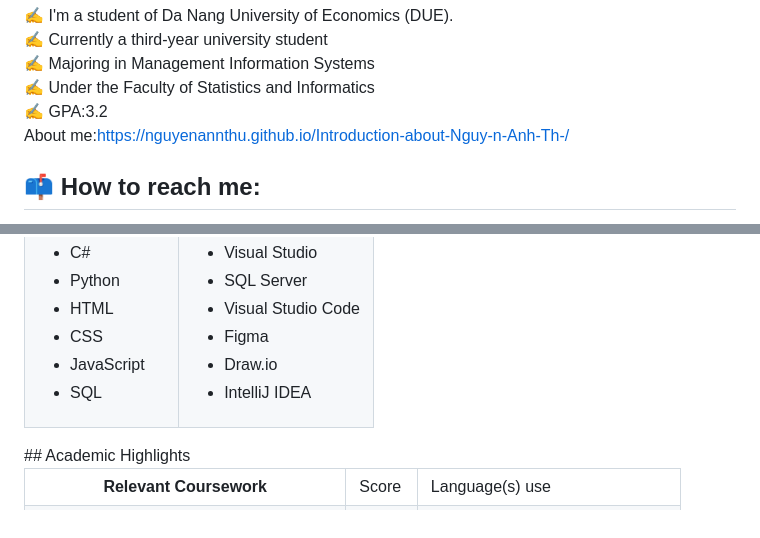
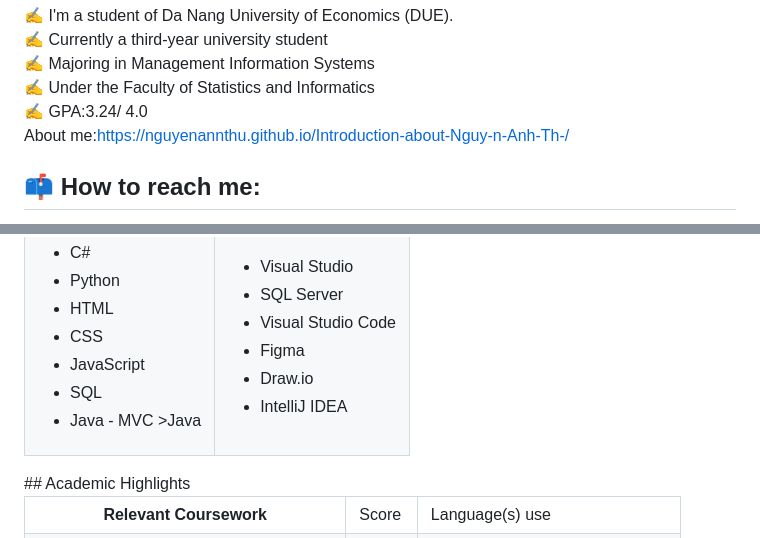
Before and after one commit to NguyenAnnThu/NguyenAnnThu, a Markdown page: README.md, 2 parts joined by grey strips. Drawn GitHub-style.

```diff
--- a/README.md
+++ b/README.md
@@ -14,7 +14,7 @@
 <br>
 ✍ Under the Faculty of Statistics and Informatics
 <br>
-✍ GPA:3.2
+✍ GPA:3.24/ 4.0
 <br>
 About me:https://nguyenannthu.github.io/Introduction-about-Nguy-n-Anh-Th-/
 <br />
@@ -48,6 +48,7 @@ About me:https://nguyenannthu.github.io/Introduction-about-Nguy-n-Anh-Th-/
       <li>CSS</li>
       <li>JavaScript</li>
       <li>SQL</li>
+      <li>Java - MVC >Java
     </ul>
     </td>
     <td>
```
Also changed, not shown: other parts of README.md (+33 -0 lines).
